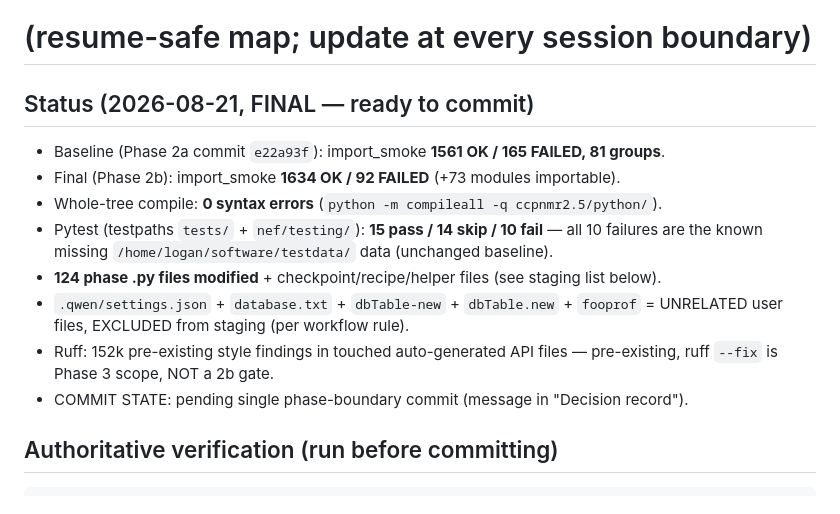
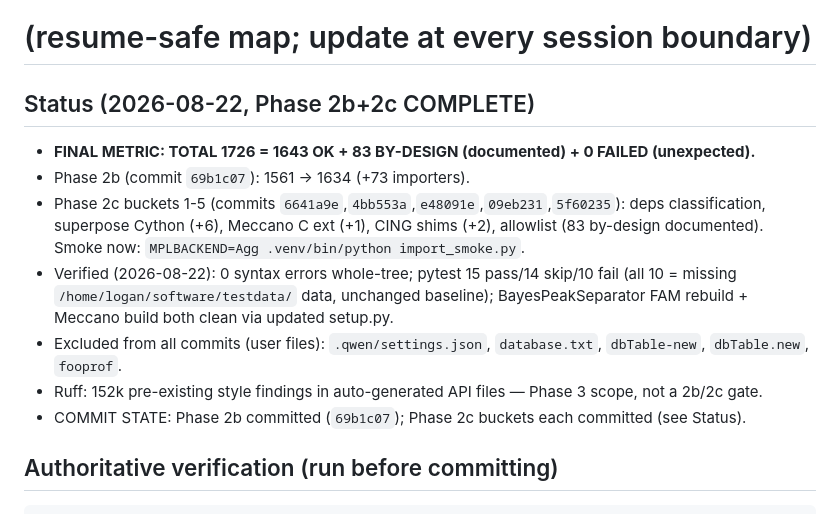
Before and after one commit to 21tesla/analysis2.5py3lite, a Markdown page: _phase2b_checkpoints.md, the part around the change. Rendered like a GitHub page.

Commit message:
Phase 2c close-out: final checkpoint state (1726 = 1643 OK + 83 by-design + 0 unexpected)

````diff
--- a/_phase2b_checkpoints.md
+++ b/_phase2b_checkpoints.md
@@ -1,18 +1,20 @@
 # Phase 2b Checkpoints — fix remaining import-time failures
 # (resume-safe map; update at every session boundary)
 
-## Status (2026-08-21, FINAL — ready to commit)
-- Baseline (Phase 2a commit `e22a93f`): import_smoke **1561 OK / 165 FAILED, 81 groups**.
-- Final (Phase 2b): import_smoke **1634 OK / 92 FAILED** (+73 modules importable).
-- Whole-tree compile: **0 syntax errors** (`python -m compileall -q ccpnmr2.5/python/`).
-- Pytest (testpaths `tests/` + `nef/testing/`): **15 pass / 14 skip / 10 fail** — all 10
-  failures are the known missing `/home/logan/software/testdata/` data (unchanged baseline).
-- **124 phase .py files modified** + checkpoint/recipe/helper files (see staging list below).
-- `.qwen/settings.json` + `database.txt` + `dbTable-new` + `dbTable.new` + `fooprof` =
-  UNRELATED user files, EXCLUDED from staging (per workflow rule).
-- Ruff: 152k pre-existing style findings in touched auto-generated API files — pre-existing,
-  ruff `--fix` is Phase 3 scope, NOT a 2b gate.
-- COMMIT STATE: pending single phase-boundary commit (message in "Decision record").
+## Status (2026-08-22, Phase 2b+2c COMPLETE)
+- **FINAL METRIC: TOTAL 1726 = 1643 OK + 83 BY-DESIGN (documented) + 0 FAILED (unexpected).**
+- Phase 2b (commit `69b1c07`): 1561 → 1634 (+73 importers).
+- Phase 2c buckets 1-5 (commits `6641a9e`,`4bb553a`,`e48091e`,`09eb231`,`5f60235`):
+  deps classification, superpose Cython (+6), Meccano C ext (+1), CING shims (+2),
+  allowlist (83 by-design documented). Smoke now: `MPLBACKEND=Agg .venv/bin/python import_smoke.py`.
+- Verified (2026-08-22): 0 syntax errors whole-tree; pytest 15 pass/14 skip/10 fail
+  (all 10 = missing `/home/logan/software/testdata/` data, unchanged baseline);
+  BayesPeakSeparator FAM rebuild + Meccano build both clean via updated setup.py.
+- Excluded from all commits (user files): `.qwen/settings.json`, `database.txt`,
+  `dbTable-new`, `dbTable.new`, `fooprof`.
+- Ruff: 152k pre-existing style findings in auto-generated API files — Phase 3 scope,
+  not a 2b/2c gate.
+- COMMIT STATE: Phase 2b committed (`69b1c07`); Phase 2c buckets each committed (see Status).
 
 ## Authoritative verification (run before committing)
 ```bash
````
